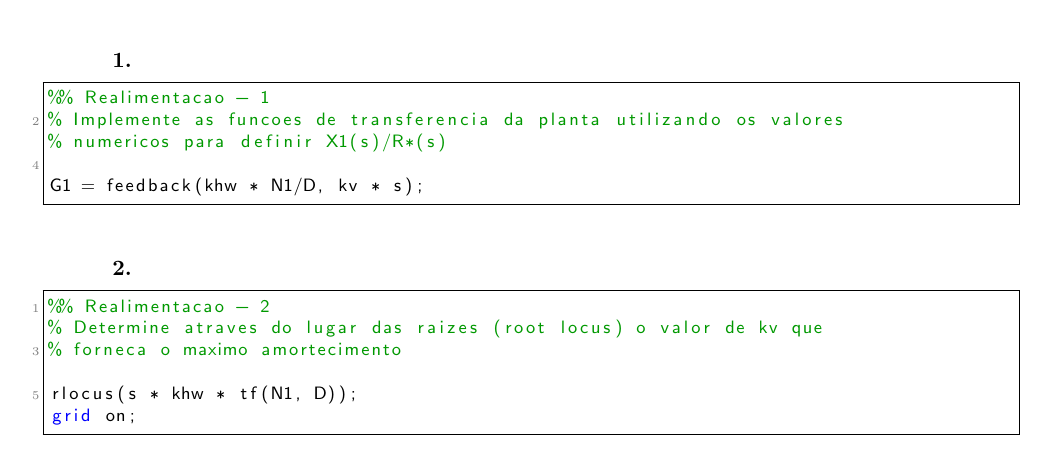
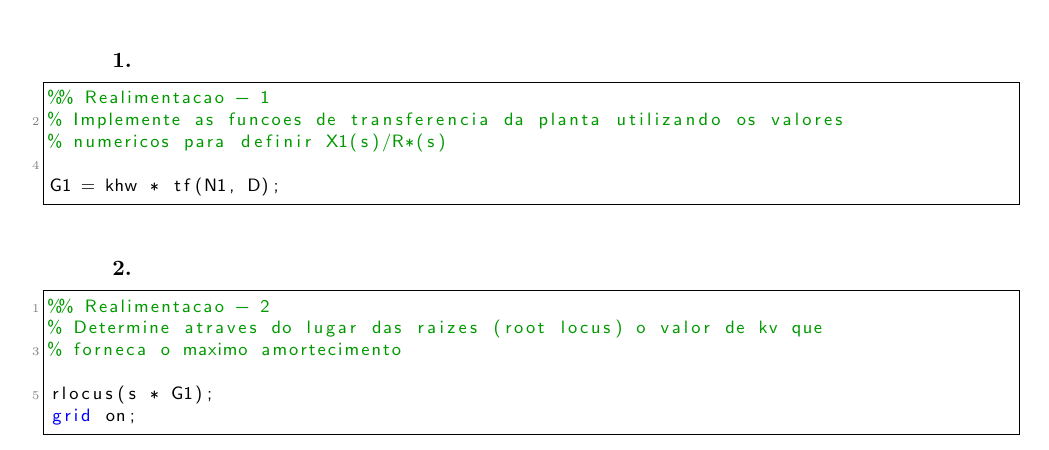
Before and after one commit to pgcalixto/EA722, a LaTeX document (Pré Lab 06/report.tex): part of page 1 of 8, cut so that both start at the same text. Compiled offline with pdfLaTeX.

Commit message:
Update script and its description in report

```diff
--- a/Pré Lab 06/report.tex
+++ b/Pré Lab 06/report.tex
@@ -112,7 +112,7 @@ D = [(m1*m2) (c1*m2 + c2*m1) ((m1+m2)*k + c1*c2) ((c1+c2)*k) 0];
 % Implemente as funcoes de transferencia da planta utilizando os valores
 % numericos para definir X1(s)/R*(s)
 
-G1 = feedback(khw * N1/D, kv * s);
+G1 = khw * tf(N1, D);
 \end{lstlisting}
 
 ~~~~\textbf{2.}
@@ -122,7 +122,7 @@ G1 = feedback(khw * N1/D, kv * s);
 % Determine atraves do lugar das raizes (root locus) o valor de kv que
 % forneca o maximo amortecimento
 
-rlocus(s * khw * tf(N1, D));
+rlocus(s * G1);
 grid on;
 \end{lstlisting}
 
```
Also changed, not shown: Pré Lab 06/report.pdf, 1 other file.
